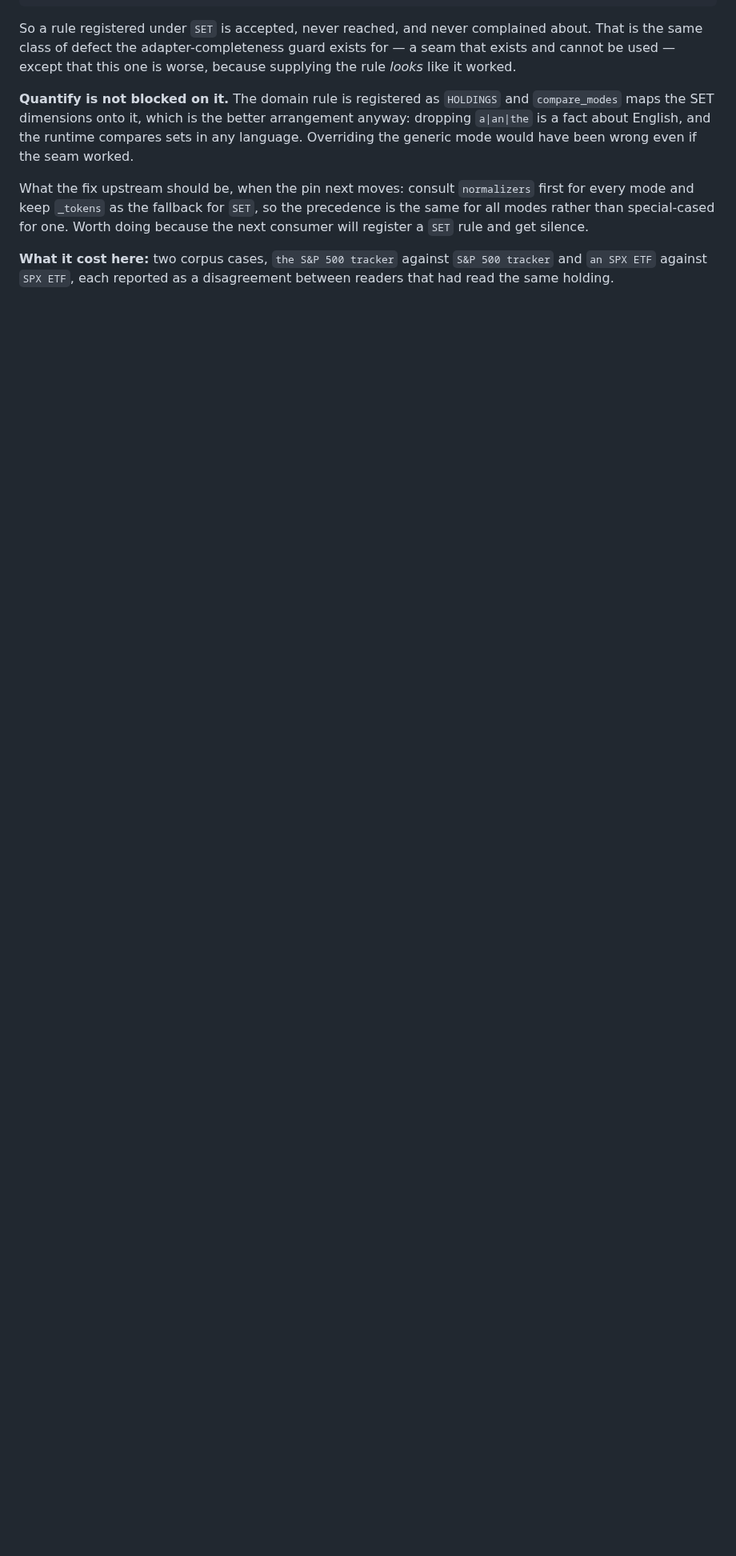
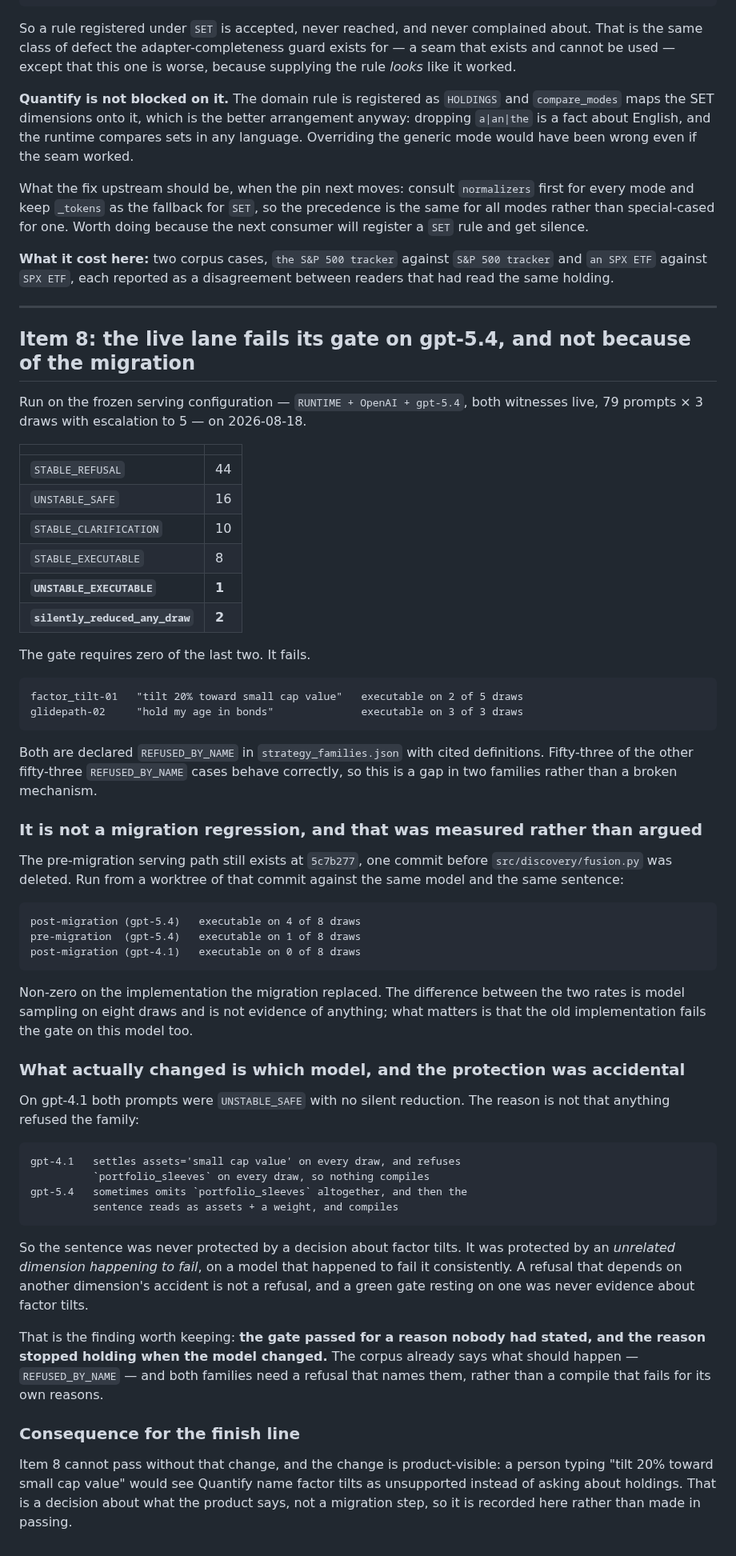
Before and after one commit to redevops-io/RAAAL, a Markdown page: docs/Benchmark-Queue.md, the part around the change. Shown at 80% size. Rendered like a GitHub page; blank space fills up the shorter version.

Commit message:
Item 8: the live lane fails its gate, and the pre-migration path fails it too
Ran the frozen configuration — RUNTIME + OpenAI + gpt-5.4, both witnesses
live, 79 prompts, 3 draws escalating to 5. UNSTABLE_EXECUTABLE=1 and
silently_reduced_any_draw=2, where the gate requires zero of each.

Two prompts, both declared REFUSED_BY_NAME with cited definitions:
factor_tilt-01 executes on 2 of 5 draws, glidepath-02 on 3 of 3. The other
53 REFUSED_BY_NAME cases behave correctly, so this is two families rather
than a broken mechanism.

Not a migration regression, measured rather than argued. The pre-migration
serving path is still reachable at 5c7b277, one commit before fusion.py was
deleted; run from a worktree of that commit on the same model and sentence it
executes on 1 of 8 draws. The implementation the migration replaced fails
this gate on this model too.

What changed is the model, and the protection was accidental. gpt-4.1
refused portfolio_sleeves on every draw, so nothing compiled; gpt-5.4
sometimes omits that dimension entirely and the sentence reads as assets
plus a weight. The sentence was never protected by a decision about factor
tilts — it was protected by an unrelated dimension happening to fail, on a
model that happened to fail it consistently.

The gate passed for a reason nobody had stated, and the reason stopped
holding when the model changed.

Recorded rather than fixed: naming these families in a refusal changes what
a person sees, which is a product decision and not a migration step.

Co-Authored-By: Claude Opus 5 <noreply@anthropic.com>

```diff
--- a/docs/Benchmark-Queue.md
+++ b/docs/Benchmark-Queue.md
@@ -351,3 +351,72 @@ doing because the next consumer will register a `SET` rule and get silence.
 **What it cost here:** two corpus cases, `the S&P 500 tracker` against `S&P 500
 tracker` and `an SPX ETF` against `SPX ETF`, each reported as a disagreement
 between readers that had read the same holding.
+
+---
+
+## Item 8: the live lane fails its gate on gpt-5.4, and not because of the migration
+
+Run on the frozen serving configuration — `RUNTIME + OpenAI + gpt-5.4`, both
+witnesses live, 79 prompts × 3 draws with escalation to 5 — on 2026-08-18.
+
+| | |
+|---|---|
+| `STABLE_REFUSAL` | 44 |
+| `UNSTABLE_SAFE` | 16 |
+| `STABLE_CLARIFICATION` | 10 |
+| `STABLE_EXECUTABLE` | 8 |
+| **`UNSTABLE_EXECUTABLE`** | **1** |
+| **`silently_reduced_any_draw`** | **2** |
+
+The gate requires zero of the last two. It fails.
+
+    factor_tilt-01   "tilt 20% toward small cap value"   executable on 2 of 5 draws
+    glidepath-02     "hold my age in bonds"              executable on 3 of 3 draws
+
+Both are declared `REFUSED_BY_NAME` in `strategy_families.json` with cited
+definitions. Fifty-three of the other fifty-three `REFUSED_BY_NAME` cases
+behave correctly, so this is a gap in two families rather than a broken
+mechanism.
+
+### It is not a migration regression, and that was measured rather than argued
+
+The pre-migration serving path still exists at `5c7b277`, one commit before
+`src/discovery/fusion.py` was deleted. Run from a worktree of that commit
+against the same model and the same sentence:
+
+    post-migration (gpt-5.4)   executable on 4 of 8 draws
+    pre-migration  (gpt-5.4)   executable on 1 of 8 draws
+    post-migration (gpt-4.1)   executable on 0 of 8 draws
+
+Non-zero on the implementation the migration replaced. The difference between
+the two rates is model sampling on eight draws and is not evidence of anything;
+what matters is that the old implementation fails the gate on this model too.
+
+### What actually changed is which model, and the protection was accidental
+
+On gpt-4.1 both prompts were `UNSTABLE_SAFE` with no silent reduction. The
+reason is not that anything refused the family:
+
+    gpt-4.1   settles assets='small cap value' on every draw, and refuses
+              `portfolio_sleeves` on every draw, so nothing compiles
+    gpt-5.4   sometimes omits `portfolio_sleeves` altogether, and then the
+              sentence reads as assets + a weight, and compiles
+
+So the sentence was never protected by a decision about factor tilts. It was
+protected by an *unrelated dimension happening to fail*, on a model that
+happened to fail it consistently. A refusal that depends on another dimension's
+accident is not a refusal, and a green gate resting on one was never evidence
+about factor tilts.
+
+That is the finding worth keeping: **the gate passed for a reason nobody had
+stated, and the reason stopped holding when the model changed.** The corpus
+already says what should happen — `REFUSED_BY_NAME` — and both families need a
+refusal that names them, rather than a compile that fails for its own reasons.
+
+### Consequence for the finish line
+
+Item 8 cannot pass without that change, and the change is product-visible: a
+person typing "tilt 20% toward small cap value" would see Quantify name factor
+tilts as unsupported instead of asking about holdings. That is a decision about
+what the product says, not a migration step, so it is recorded here rather than
+made in passing.
```
